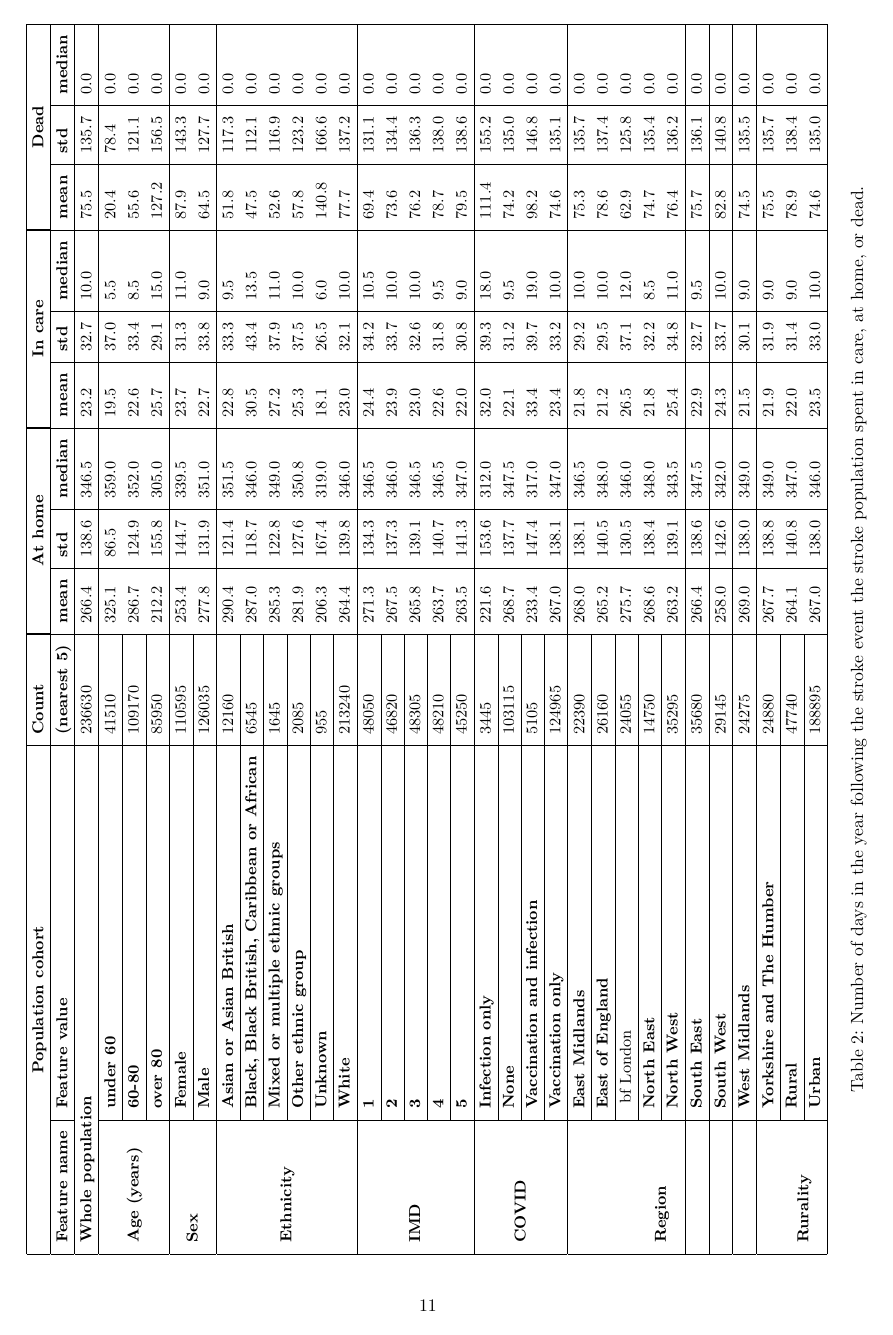
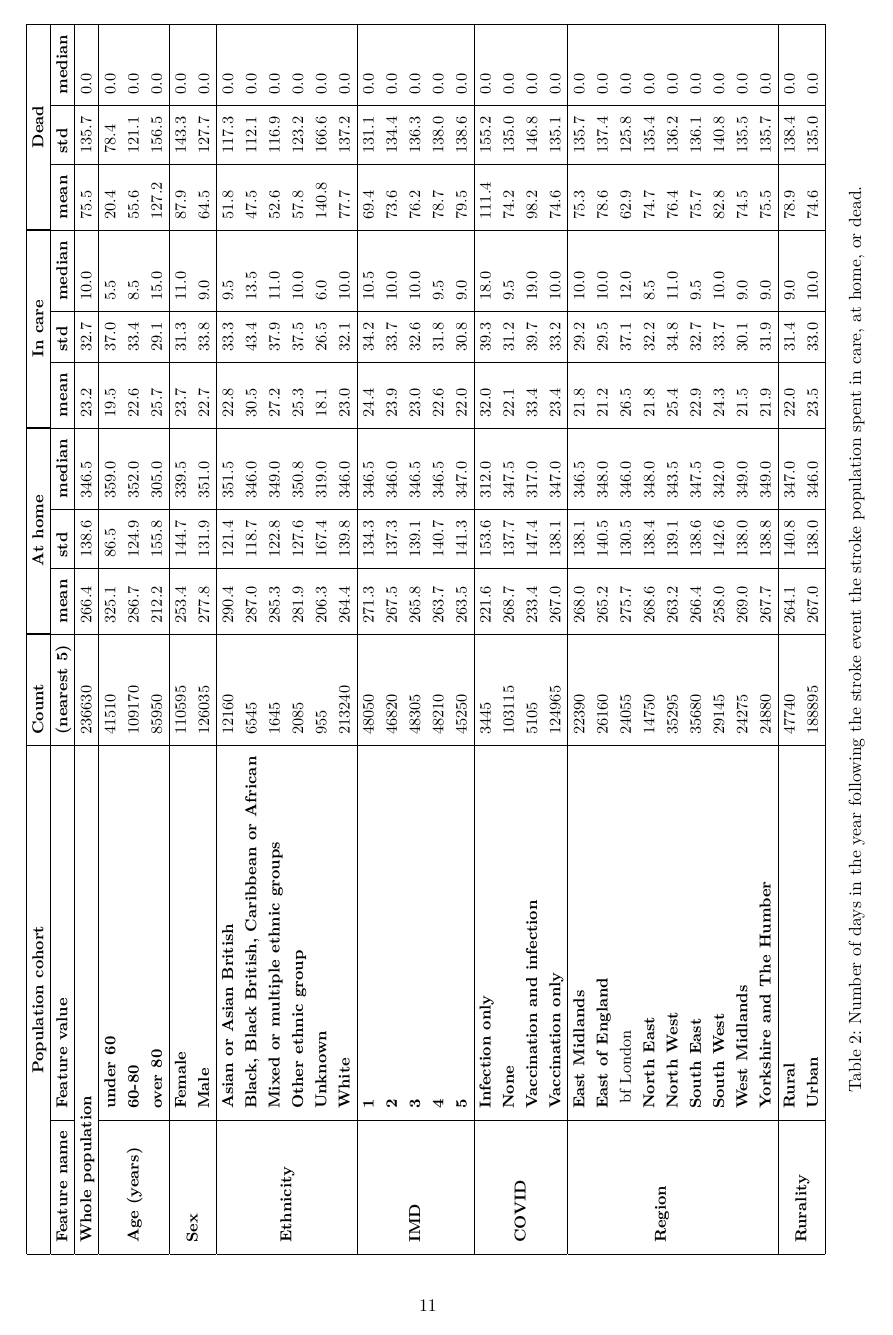
Before and after one commit to samuel-book/Overleaf_one_year_predictive, a LaTeX document (main.tex, which reads sections/04_results.tex): page 11 of 28. Compiled offline with pdfLaTeX.

Commit message:
Updates from Overleaf

```diff
--- a/sections/04_results.tex
+++ b/sections/04_results.tex
@@ -85,36 +85,36 @@ Table \ref{tab:stroke_location_post_stroke} shows that patients that have had a
         \multicolumn{2}{|c|}{\bf Population cohort} & \bf Count & \multicolumn{3}{|c|}{\bf At home} & \multicolumn{3}{|c|}{\bf In care} & \multicolumn{3}{|c|}{\bf Dead}\\ \hline
         \bf Feature name & \bf Feature value & \bf (nearest 5) & \bf mean & \bf std & \bf median & \bf mean & \bf std & \bf median & \bf mean & \bf std & \bf median \\ \hline
         \multicolumn{2}{|l|}{\bf Whole population} & 236630 & 266.4 & 138.6 & 346.5 & 23.2 & 32.7 & 10.0 & 75.5 & 135.7 & 0.0 \\ \hline
-        \multirow{3}{*}{\bf Age (years)} & \bf under 60 & 41510 & 325.1 & 86.5 & 359.0 & 19.5 & 37.0 & 5.5 & 20.4 & 78.4 & 0.0 \\ \cline{2-3}
-        & \bf 60-80 & 109170 & 286.7 & 124.9 & 352.0 & 22.6 & 33.4 & 8.5 & 55.6 & 121.1 & 0.0 \\ \cline{2-3}
+        \multirow{3}{*}{\bf Age (years)} & \bf under 60 & 41510 & 325.1 & 86.5 & 359.0 & 19.5 & 37.0 & 5.5 & 20.4 & 78.4 & 0.0 \\
+        & \bf 60-80 & 109170 & 286.7 & 124.9 & 352.0 & 22.6 & 33.4 & 8.5 & 55.6 & 121.1 & 0.0 \\
         & \bf over 80 & 85950 & 212.2 & 155.8 & 305.0 & 25.7 & 29.1 & 15.0 & 127.2 & 156.5 & 0.0 \\ \hline
-        \multirow{2}{*}{\bf Sex} & \bf Female & 110595 & 253.4 & 144.7 & 339.5 & 23.7 & 31.3 & 11.0 & 87.9 & 143.3 & 0.0 \\ \cline{2-3}
+        \multirow{2}{*}{\bf Sex} & \bf Female & 110595 & 253.4 & 144.7 & 339.5 & 23.7 & 31.3 & 11.0 & 87.9 & 143.3 & 0.0 \\
         & \bf Male & 126035 & 277.8 & 131.9 & 351.0 & 22.7 & 33.8 & 9.0 & 64.5 & 127.7 & 0.0 \\ \hline
-        \multirow{6}{*}{\bf Ethnicity} & \bf Asian or Asian British & 12160 & 290.4 & 121.4 & 351.5 & 22.8 & 33.3 & 9.5 & 51.8 & 117.3 & 0.0 \\ \cline{2-3}
-        & \bf Black, Black British, Caribbean or African & 6545 & 287.0 & 118.7 & 346.0 & 30.5 & 43.4 & 13.5 & 47.5 & 112.1 & 0.0 \\ \cline{2-3}
-        & \bf Mixed or multiple ethnic groups & 1645 & 285.3 & 122.8 & 349.0 & 27.2 & 37.9 & 11.0 & 52.6 & 116.9 & 0.0 \\ \cline{2-3}
-        & \bf Other ethnic group & 2085 & 281.9 & 127.6 & 350.8 & 25.3 & 37.5 & 10.0 & 57.8 & 123.2 & 0.0 \\ \cline{2-3}
-        & \bf Unknown & 955 & 206.3 & 167.4 & 319.0 & 18.1 & 26.5 & 6.0 & 140.8 & 166.6 & 0.0 \\ \cline{2-3}
+        \multirow{6}{*}{\bf Ethnicity} & \bf Asian or Asian British & 12160 & 290.4 & 121.4 & 351.5 & 22.8 & 33.3 & 9.5 & 51.8 & 117.3 & 0.0 \\
+        & \bf Black, Black British, Caribbean or African & 6545 & 287.0 & 118.7 & 346.0 & 30.5 & 43.4 & 13.5 & 47.5 & 112.1 & 0.0 \\
+        & \bf Mixed or multiple ethnic groups & 1645 & 285.3 & 122.8 & 349.0 & 27.2 & 37.9 & 11.0 & 52.6 & 116.9 & 0.0 \\
+        & \bf Other ethnic group & 2085 & 281.9 & 127.6 & 350.8 & 25.3 & 37.5 & 10.0 & 57.8 & 123.2 & 0.0 \\
+        & \bf Unknown & 955 & 206.3 & 167.4 & 319.0 & 18.1 & 26.5 & 6.0 & 140.8 & 166.6 & 0.0 \\
         & \bf White & 213240 & 264.4 & 139.8 & 346.0 & 23.0 & 32.1 & 10.0 & 77.7 & 137.2 & 0.0 \\ \hline
-        \multirow{5}{*}{\bf IMD} & \bf 1 & 48050 & 271.3 & 134.3 & 346.5 & 24.4 & 34.2 & 10.5 & 69.4 & 131.1 & 0.0 \\ \cline{2-3}
-        & \bf 2 & 46820 & 267.5 & 137.3 & 346.0 & 23.9 & 33.7 & 10.0 & 73.6 & 134.4 & 0.0 \\ \cline{2-3}
-        & \bf 3 & 48305 & 265.8 & 139.1 & 346.5 & 23.0 & 32.6 & 10.0 & 76.2 & 136.3 & 0.0 \\ \cline{2-3}
-        & \bf 4 & 48210 & 263.7 & 140.7 & 346.5 & 22.6 & 31.8 & 9.5 & 78.7 & 138.0 & 0.0 \\ \cline{2-3}
+        \multirow{5}{*}{\bf IMD} & \bf 1 & 48050 & 271.3 & 134.3 & 346.5 & 24.4 & 34.2 & 10.5 & 69.4 & 131.1 & 0.0 \\
+        & \bf 2 & 46820 & 267.5 & 137.3 & 346.0 & 23.9 & 33.7 & 10.0 & 73.6 & 134.4 & 0.0 \\
+        & \bf 3 & 48305 & 265.8 & 139.1 & 346.5 & 23.0 & 32.6 & 10.0 & 76.2 & 136.3 & 0.0 \\
+        & \bf 4 & 48210 & 263.7 & 140.7 & 346.5 & 22.6 & 31.8 & 9.5 & 78.7 & 138.0 & 0.0 \\
         & \bf 5 & 45250 & 263.5 & 141.3 & 347.0 & 22.0 & 30.8 & 9.0 & 79.5 & 138.6 & 0.0 \\ \hline
-        \multirow{4}{*}{\bf COVID} & \bf Infection only & 3445 & 221.6 & 153.6 & 312.0 & 32.0 & 39.3 & 18.0 & 111.4 & 155.2 & 0.0 \\ \cline{2-3}
-        & \bf None & 103115 & 268.7 & 137.7 & 347.5 & 22.1 & 31.2 & 9.5 & 74.2 & 135.0 & 0.0 \\ \cline{2-3}
-        & \bf Vaccination and infection & 5105 & 233.4 & 147.4 & 317.0 & 33.4 & 39.7 & 19.0 & 98.2 & 146.8 & 0.0 \\ \cline{2-3}
+        \multirow{4}{*}{\bf COVID} & \bf Infection only & 3445 & 221.6 & 153.6 & 312.0 & 32.0 & 39.3 & 18.0 & 111.4 & 155.2 & 0.0 \\
+        & \bf None & 103115 & 268.7 & 137.7 & 347.5 & 22.1 & 31.2 & 9.5 & 74.2 & 135.0 & 0.0 \\
+        & \bf Vaccination and infection & 5105 & 233.4 & 147.4 & 317.0 & 33.4 & 39.7 & 19.0 & 98.2 & 146.8 & 0.0 \\
         & \bf Vaccination only & 124965 & 267.0 & 138.1 & 347.0 & 23.4 & 33.2 & 10.0 & 74.6 & 135.1 & 0.0 \\ \hline
-        \multirow{8}{*}{\bf Region} & \bf East Midlands & 22390 & 268.0 & 138.1 & 346.5 & 21.8 & 29.2 & 10.0 & 75.3 & 135.7 & 0.0 \\ \cline{2-3}
-        & \bf East of England & 26160 & 265.2 & 140.5 & 348.0 & 21.2 & 29.5 & 10.0 & 78.6 & 137.4 & 0.0 \\ \cline{2-3}
-        & \ bf London & 24055 & 275.7 & 130.5 & 346.0 & 26.5 & 37.1 & 12.0 & 62.9 & 125.8 & 0.0 \\ \cline{2-3}
-        & \bf North East & 14750 & 268.6 & 138.4 & 348.0 & 21.8 & 32.2 & 8.5 & 74.7 & 135.4 & 0.0 \\ \cline{2-3}
-        & \bf North West & 35295 & 263.2 & 139.1 & 343.5 & 25.4 & 34.8 & 11.0 & 76.4 & 136.2 & 0.0 \\ \hline
-        & \bf South East & 35680 & 266.4 & 138.6 & 347.5 & 22.9 & 32.7 & 9.5 & 75.7 & 136.1 & 0.0 \\ \hline
-        & \bf South West & 29145 & 258.0 & 142.6 & 342.0 & 24.3 & 33.7 & 10.0 & 82.8 & 140.8 & 0.0 \\ \hline
-        & \bf West Midlands & 24275 & 269.0 & 138.0 & 349.0 & 21.5 & 30.1 & 9.0 & 74.5 & 135.5 & 0.0 \\ \hline
-        & \bf Yorkshire and The Humber & 24880 & 267.7 & 138.8 & 349.0 & 21.9 & 31.9 & 9.0 & 75.5 & 135.7 & 0.0 \\ \cline{2-3}
-        \multirow{2}{*}{\bf Rurality} & \bf Rural & 47740 & 264.1 & 140.8 & 347.0 & 22.0 & 31.4 & 9.0 & 78.9 & 138.4 & 0.0 \\ \cline{2-3}
+        \multirow{8}{*}{\bf Region} & \bf East Midlands & 22390 & 268.0 & 138.1 & 346.5 & 21.8 & 29.2 & 10.0 & 75.3 & 135.7 & 0.0 \\
+        & \bf East of England & 26160 & 265.2 & 140.5 & 348.0 & 21.2 & 29.5 & 10.0 & 78.6 & 137.4 & 0.0 \\
+        & \ bf London & 24055 & 275.7 & 130.5 & 346.0 & 26.5 & 37.1 & 12.0 & 62.9 & 125.8 & 0.0 \\
+        & \bf North East & 14750 & 268.6 & 138.4 & 348.0 & 21.8 & 32.2 & 8.5 & 74.7 & 135.4 & 0.0 \\
+        & \bf North West & 35295 & 263.2 & 139.1 & 343.5 & 25.4 & 34.8 & 11.0 & 76.4 & 136.2 & 0.0 \\
+        & \bf South East & 35680 & 266.4 & 138.6 & 347.5 & 22.9 & 32.7 & 9.5 & 75.7 & 136.1 & 0.0 \\
+        & \bf South West & 29145 & 258.0 & 142.6 & 342.0 & 24.3 & 33.7 & 10.0 & 82.8 & 140.8 & 0.0 \\
+        & \bf West Midlands & 24275 & 269.0 & 138.0 & 349.0 & 21.5 & 30.1 & 9.0 & 74.5 & 135.5 & 0.0 \\
+        & \bf Yorkshire and The Humber & 24880 & 267.7 & 138.8 & 349.0 & 21.9 & 31.9 & 9.0 & 75.5 & 135.7 & 0.0 \\ \hline
+        \multirow{2}{*}{\bf Rurality} & \bf Rural & 47740 & 264.1 & 140.8 & 347.0 & 22.0 & 31.4 & 9.0 & 78.9 & 138.4 & 0.0 \\
         & \bf Urban & 188895 & 267.0 & 138.0 & 346.0 & 23.5 & 33.0 & 10.0 & 74.6 & 135.0 & 0.0 \\ \hline
     \end{tabular}
     \caption{Number of days in the year following the stroke event the stroke population spent in care, at home, or dead.}
```
Also changed, not shown: sections/04_results.tex (64 more changed lines).
